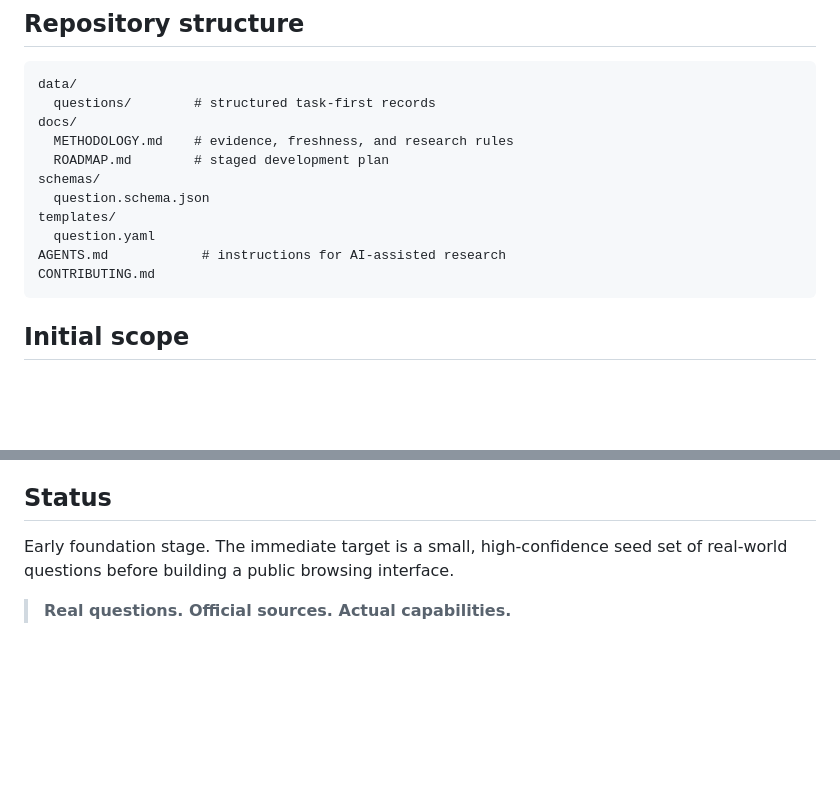
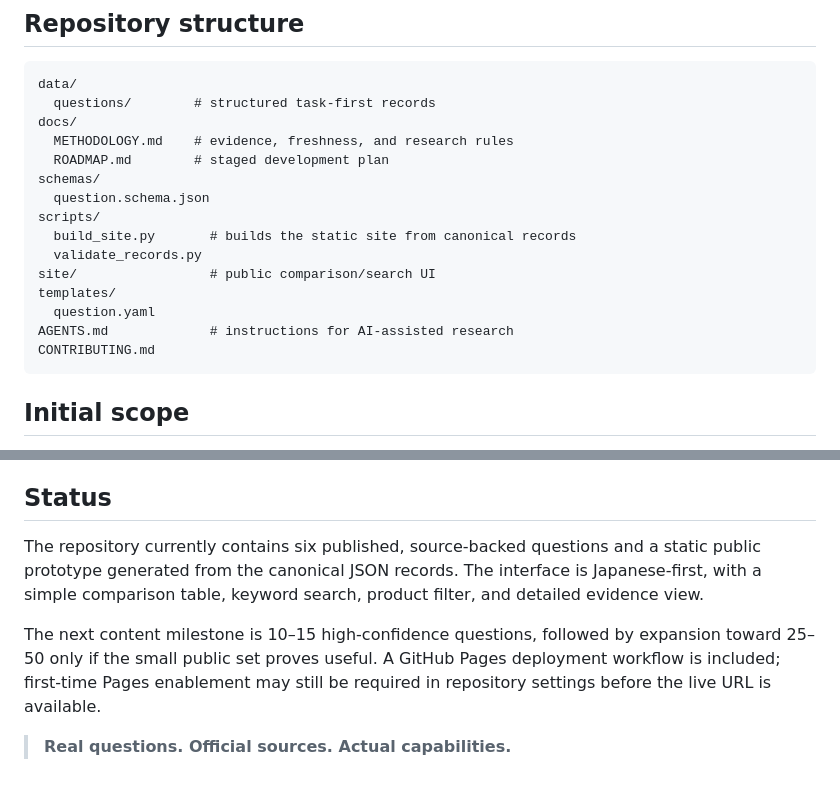
Before and after one commit to Josh-Temple/can-ai-do-this, a Markdown page: README.md, 2 parts joined by grey strips. GitHub-like rendering; blank space fills up the shorter version.

Commit message:
Update repository status and site structure

````diff
--- a/README.md
+++ b/README.md
@@ -57,9 +57,13 @@ docs/
   ROADMAP.md        # staged development plan
 schemas/
   question.schema.json
+scripts/
+  build_site.py       # builds the static site from canonical records
+  validate_records.py
+site/                 # public comparison/search UI
 templates/
   question.yaml
-AGENTS.md            # instructions for AI-assisted research
+AGENTS.md             # instructions for AI-assisted research
 CONTRIBUTING.md
 ```
 
@@ -81,6 +85,8 @@ Initial coverage may include ChatGPT, Claude, Gemini, Microsoft Copilot, and Per
 
 ## Status
 
-Early foundation stage. The immediate target is a small, high-confidence seed set of real-world questions before building a public browsing interface.
+The repository currently contains six published, source-backed questions and a static public prototype generated from the canonical JSON records. The interface is Japanese-first, with a simple comparison table, keyword search, product filter, and detailed evidence view.
+
+The next content milestone is 10–15 high-confidence questions, followed by expansion toward 25–50 only if the small public set proves useful. A GitHub Pages deployment workflow is included; first-time Pages enablement may still be required in repository settings before the live URL is available.
 
 > **Real questions. Official sources. Actual capabilities.**
````
